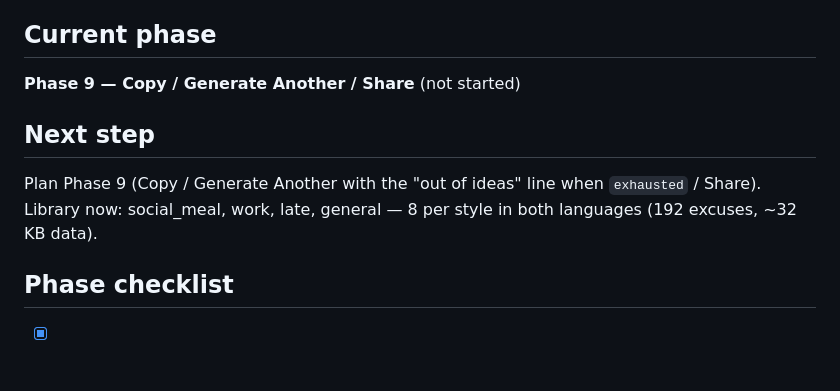
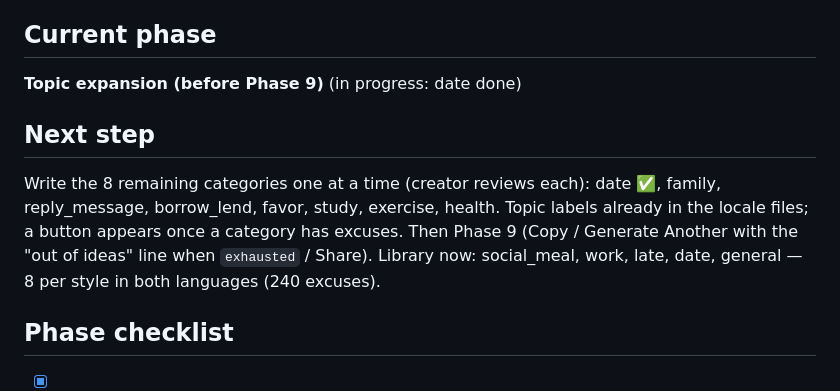
Before and after one commit to excuseme852/excuseme852.github.io, a Markdown page: PROGRESS.md, the part around the change. Drawn GitHub-style; blank space fills up the shorter version.

Commit message:
Update PROGRESS for topic expansion
Co-Authored-By: Claude Opus 5.5 <noreply@anthropic.com>

```diff
--- a/PROGRESS.md
+++ b/PROGRESS.md
@@ -5,11 +5,11 @@ Keep it short: replace old "Next step" text rather than appending forever.
 
 ## Current phase
 
-**Phase 9 — Copy / Generate Another / Share** (not started)
+**Topic expansion (before Phase 9)** (in progress: date done)
 
 ## Next step
 
-Plan Phase 9 (Copy / Generate Another with the "out of ideas" line when `exhausted` / Share). Library now: social_meal, work, late, general — 8 per style in both languages (192 excuses, ~32 KB data).
+Write the 8 remaining categories one at a time (creator reviews each): date ✅, family, reply_message, borrow_lend, favor, study, exercise, health. Topic labels already in the locale files; a button appears once a category has excuses. Then Phase 9 (Copy / Generate Another with the "out of ideas" line when `exhausted` / Share). Library now: social_meal, work, late, date, general — 8 per style in both languages (240 excuses).
 
 ## Phase checklist
 
```
